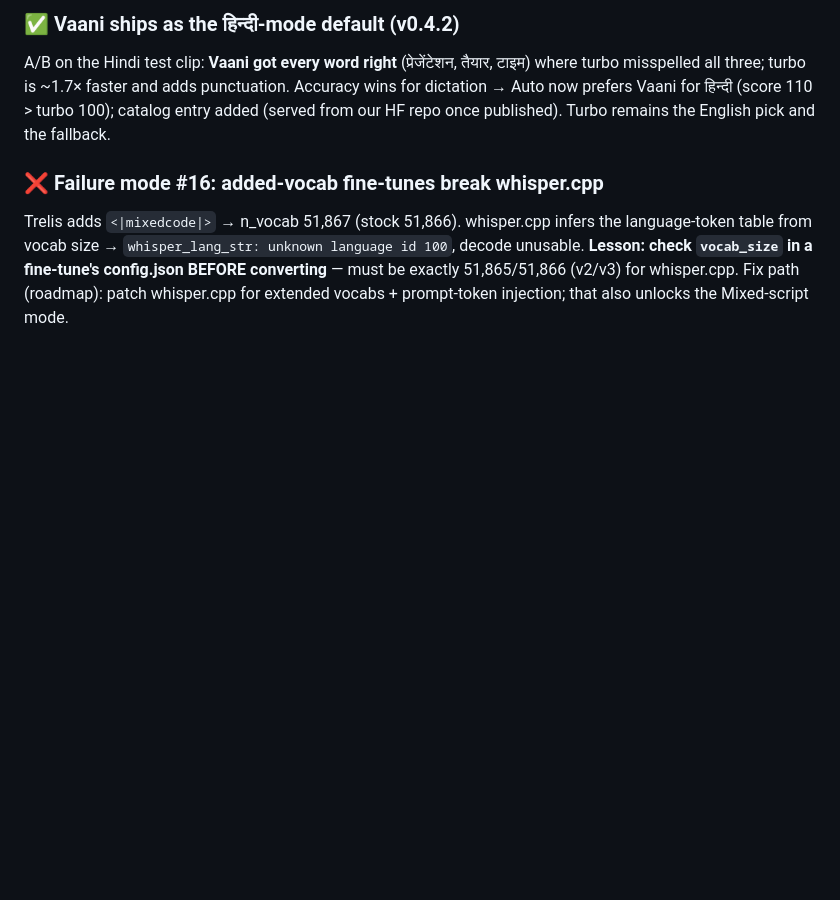
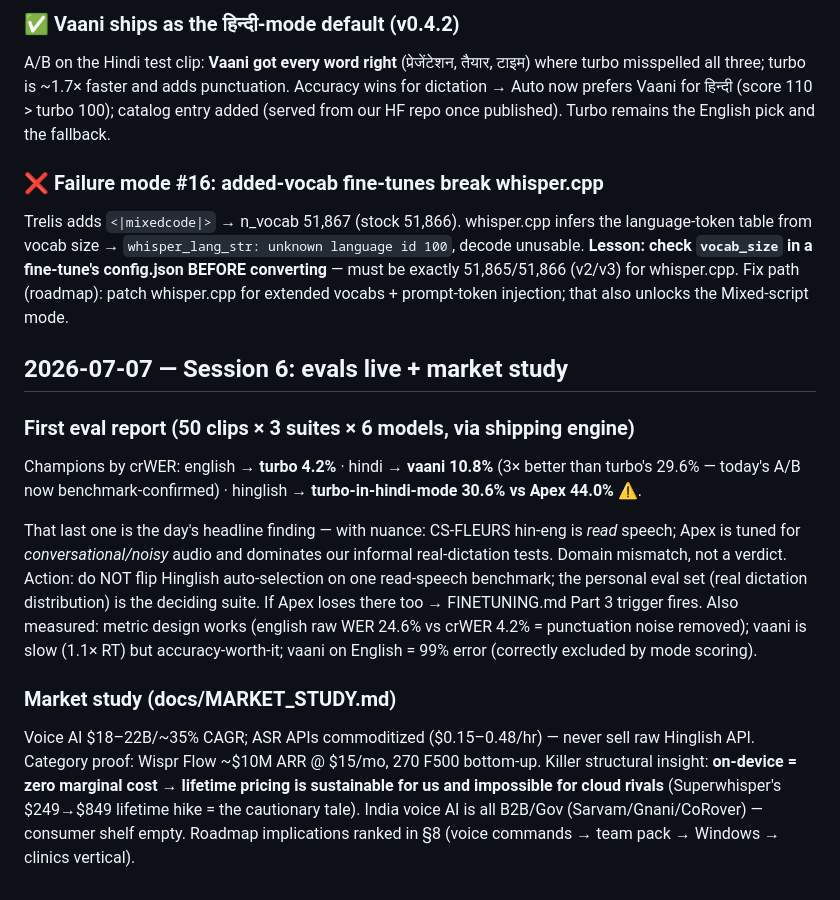
Before and after one commit to s-samarth/desi-dictation, a Markdown page: docs/BUILD_LOG.md, the part around the change. GitHub-like rendering; blank space fills up the shorter version.

Commit message:
docs: voice AI market study + first eval results in build log
Co-Authored-By: Claude Opus 4.8 <noreply@anthropic.com>

```diff
--- a/docs/BUILD_LOG.md
+++ b/docs/BUILD_LOG.md
@@ -312,4 +312,30 @@ config.json BEFORE converting** — must be exactly 51,865/51,866 (v2/v3) for
 whisper.cpp. Fix path (roadmap): patch whisper.cpp for extended vocabs +
 prompt-token injection; that also unlocks the Mixed-script mode.
 
+## 2026-07-07 — Session 6: evals live + market study
+
+### First eval report (50 clips × 3 suites × 6 models, via shipping engine)
+Champions by crWER: english → **turbo 4.2%** · hindi → **vaani 10.8%** (3×
+better than turbo's 29.6% — today's A/B now benchmark-confirmed) · hinglish →
+**turbo-in-hindi-mode 30.6% vs Apex 44.0%** ⚠️.
+
+That last one is the day's headline finding — with nuance: CS-FLEURS hin-eng is
+*read* speech; Apex is tuned for *conversational/noisy* audio and dominates our
+informal real-dictation tests. Domain mismatch, not a verdict. Action: do NOT
+flip Hinglish auto-selection on one read-speech benchmark; the personal eval
+set (real dictation distribution) is the deciding suite. If Apex loses there
+too → FINETUNING.md Part 3 trigger fires. Also measured: metric design works
+(english raw WER 24.6% vs crWER 4.2% = punctuation noise removed); vaani is
+slow (1.1× RT) but accuracy-worth-it; vaani on English = 99% error (correctly
+excluded by mode scoring).
+
+### Market study (docs/MARKET_STUDY.md)
+Voice AI $18–22B/~35% CAGR; ASR APIs commoditized ($0.15–0.48/hr) — never sell
+raw Hinglish API. Category proof: Wispr Flow ~$10M ARR @ $15/mo, 270 F500
+bottom-up. Killer structural insight: **on-device = zero marginal cost →
+lifetime pricing is sustainable for us and impossible for cloud rivals**
+(Superwhisper's $249→$849 lifetime hike = the cautionary tale). India voice AI
+is all B2B/Gov (Sarvam/Gnani/CoRover) — consumer shelf empty. Roadmap implications
+ranked in §8 (voice commands → team pack → Windows → clinics vertical).
+
 <!-- Append new entries below as the build progresses. -->
```
Also changed, not shown: docs/MARKET_STUDY.md (added, +206 -0 lines).
